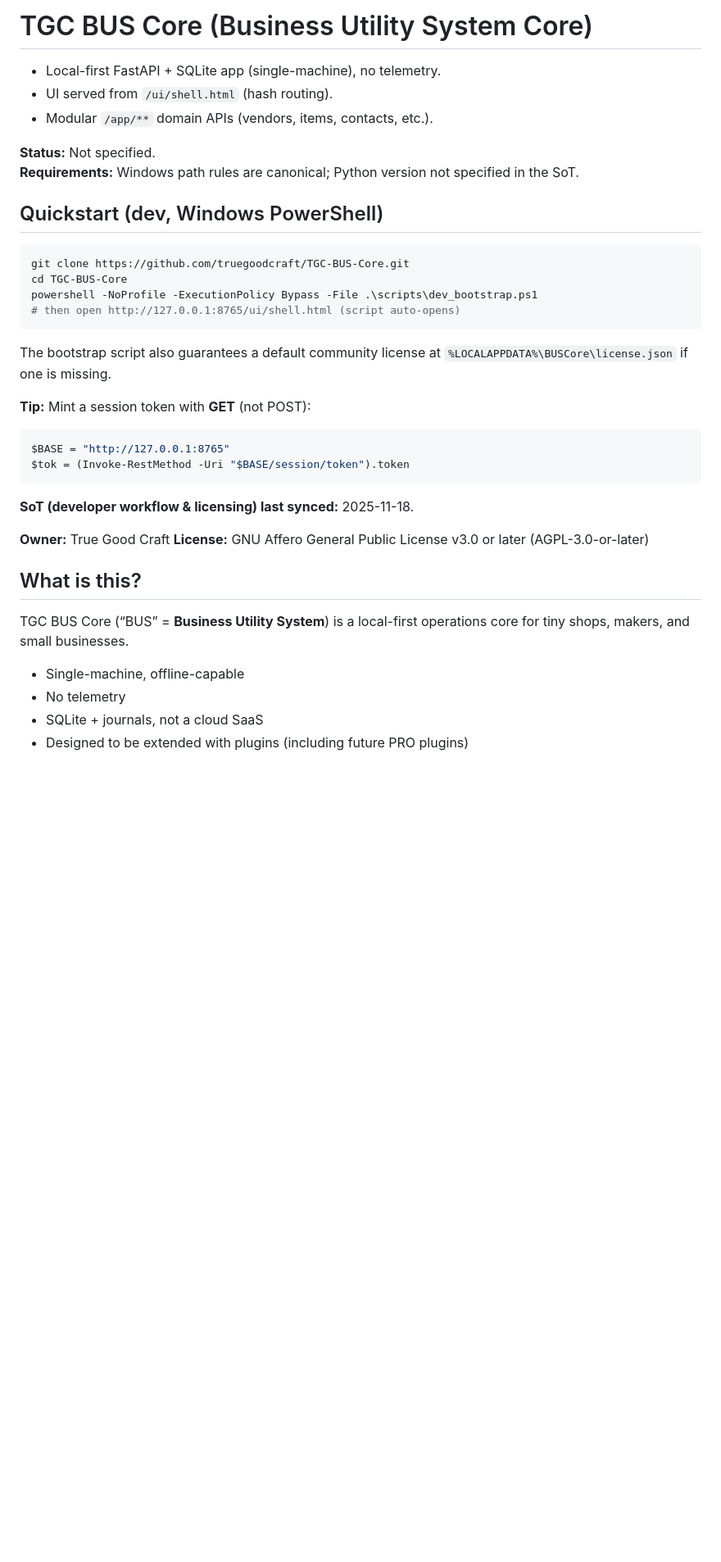
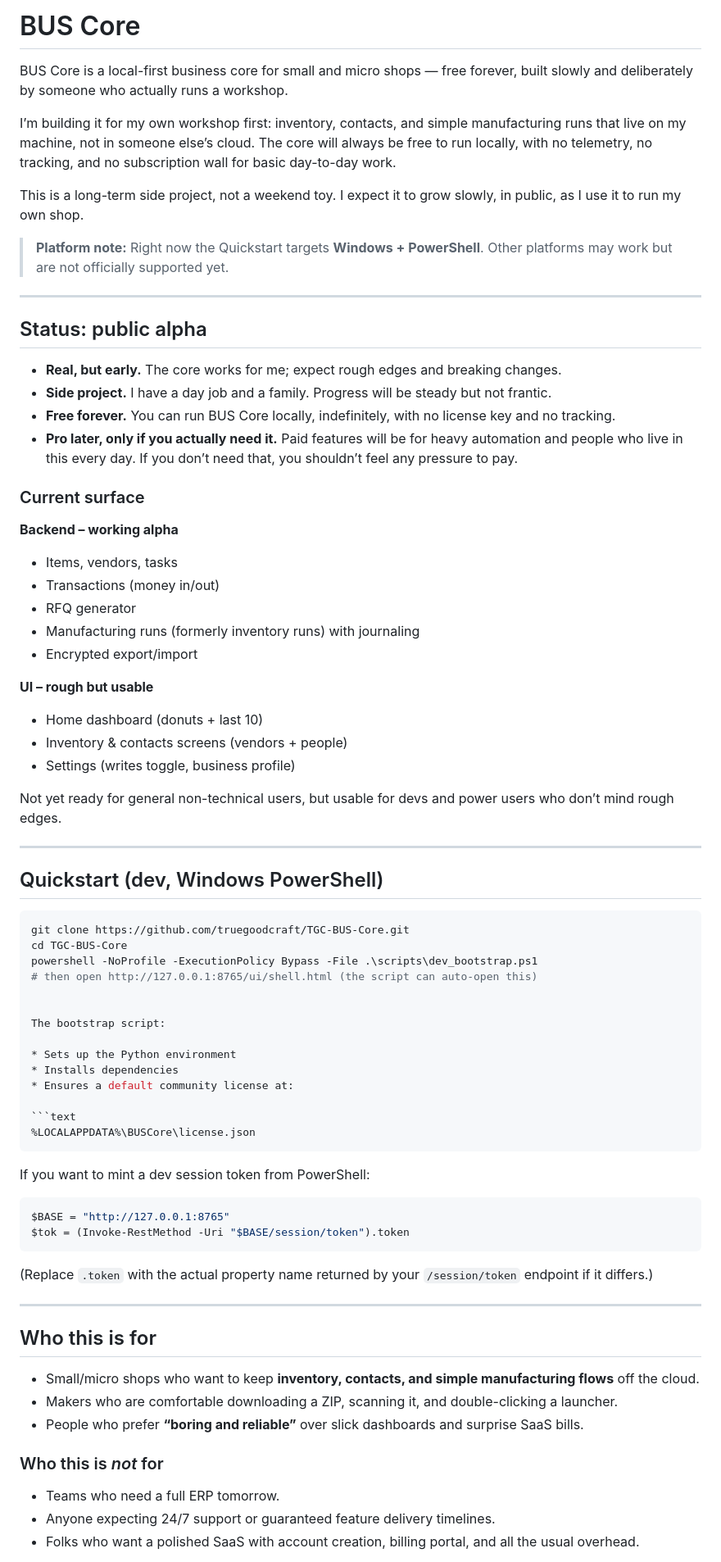
Before and after one commit to truegoodcraft/business_project, a Markdown page: README.md, the part around one of its changes. Shown at 82% size. GitHub-like rendering; blank space fills up the shorter version.

Commit message:
Revise README for BUS Core project details
Updated README.md to reflect project rebranding and clarify features.

````diff
--- a/README.md
+++ b/README.md
@@ -1,11 +1,41 @@
-# TGC BUS Core (Business Utility System Core)
+# BUS Core
 
-- Local-first FastAPI + SQLite app (single-machine), no telemetry.
-- UI served from `/ui/shell.html` (hash routing).
-- Modular `/app/**` domain APIs (vendors, items, contacts, etc.).
+BUS Core is a local-first business core for small and micro shops — free forever, built slowly and deliberately by someone who actually runs a workshop.
 
-**Status:** Not specified.
-**Requirements:** Windows path rules are canonical; Python version not specified in the SoT.
+I’m building it for my own workshop first: inventory, contacts, and simple manufacturing runs that live on my machine, not in someone else’s cloud. The core will always be free to run locally, with no telemetry, no tracking, and no subscription wall for basic day-to-day work.
+
+This is a long-term side project, not a weekend toy. I expect it to grow slowly, in public, as I use it to run my own shop.
+
+> **Platform note:** Right now the Quickstart targets **Windows + PowerShell**. Other platforms may work but are not officially supported yet.
+
+---
+
+## Status: public alpha
+
+- **Real, but early.** The core works for me; expect rough edges and breaking changes.
+- **Side project.** I have a day job and a family. Progress will be steady but not frantic.
+- **Free forever.** You can run BUS Core locally, indefinitely, with no license key and no tracking.
+- **Pro later, only if you actually need it.** Paid features will be for heavy automation and people who live in this every day. If you don’t need that, you shouldn’t feel any pressure to pay.
+
+### Current surface
+
+**Backend – working alpha**
+
+- Items, vendors, tasks
+- Transactions (money in/out)
+- RFQ generator
+- Manufacturing runs (formerly inventory runs) with journaling
+- Encrypted export/import
+
+**UI – rough but usable**
+
+- Home dashboard (donuts + last 10)
+- Inventory & contacts screens (vendors + people)
+- Settings (writes toggle, business profile)
+
+Not yet ready for general non-technical users, but usable for devs and power users who don’t mind rough edges.
+
+---
 
 ## Quickstart (dev, Windows PowerShell)
 
@@ -13,30 +43,39 @@
 git clone https://github.com/truegoodcraft/TGC-BUS-Core.git
 cd TGC-BUS-Core
 powershell -NoProfile -ExecutionPolicy Bypass -File .\scripts\dev_bootstrap.ps1
-# then open http://127.0.0.1:8765/ui/shell.html (script auto-opens)
+# then open http://127.0.0.1:8765/ui/shell.html (the script can auto-open this)
+
+
+The bootstrap script:
+
+* Sets up the Python environment
+* Installs dependencies
+* Ensures a default community license at:
+
+```text
+%LOCALAPPDATA%\BUSCore\license.json
 ```
 
-The bootstrap script also guarantees a default community license at `%LOCALAPPDATA%\BUSCore\license.json` if one is missing.
-
-**Tip:** Mint a session token with **GET** (not POST):
+If you want to mint a dev session token from PowerShell:
 
 ```powershell
 $BASE = "http://127.0.0.1:8765"
 $tok = (Invoke-RestMethod -Uri "$BASE/session/token").token
 ```
 
+(Replace `.token` with the actual property name returned by your `/session/token` endpoint if it differs.)
 
-**SoT (developer workflow & licensing) last synced:** 2025-11-18.
+---
 
-**Owner:** True Good Craft
-**License:** GNU Affero General Public License v3.0 or later (AGPL-3.0-or-later)
+## Who this is for
 
-## What is this?
+* Small/micro shops who want to keep **inventory, contacts, and simple manufacturing flows** off the cloud.
+* Makers who are comfortable downloading a ZIP, scanning it, and double-clicking a launcher.
+* People who prefer **“boring and reliable”** over slick dashboards and surprise SaaS bills.
 
-TGC BUS Core (“BUS” = **Business Utility System**) is a local-first operations core for tiny shops, makers, and small businesses.
+### Who this is *not* for
 
-- Single-machine, offline-capable
-- No telemetry
-- SQLite + journals, not a cloud SaaS
-- Designed to be extended with plugins (including future PRO plugins)
+* Teams who need a full ERP tomorrow.
+* Anyone expecting 24/7 support or guaranteed feature delivery timelines.
+* Folks who want a polished SaaS with account creation, billing portal, and all the usual overhead.
 
````
Also changed, not shown: other parts of README.md (+72 -42 lines).
